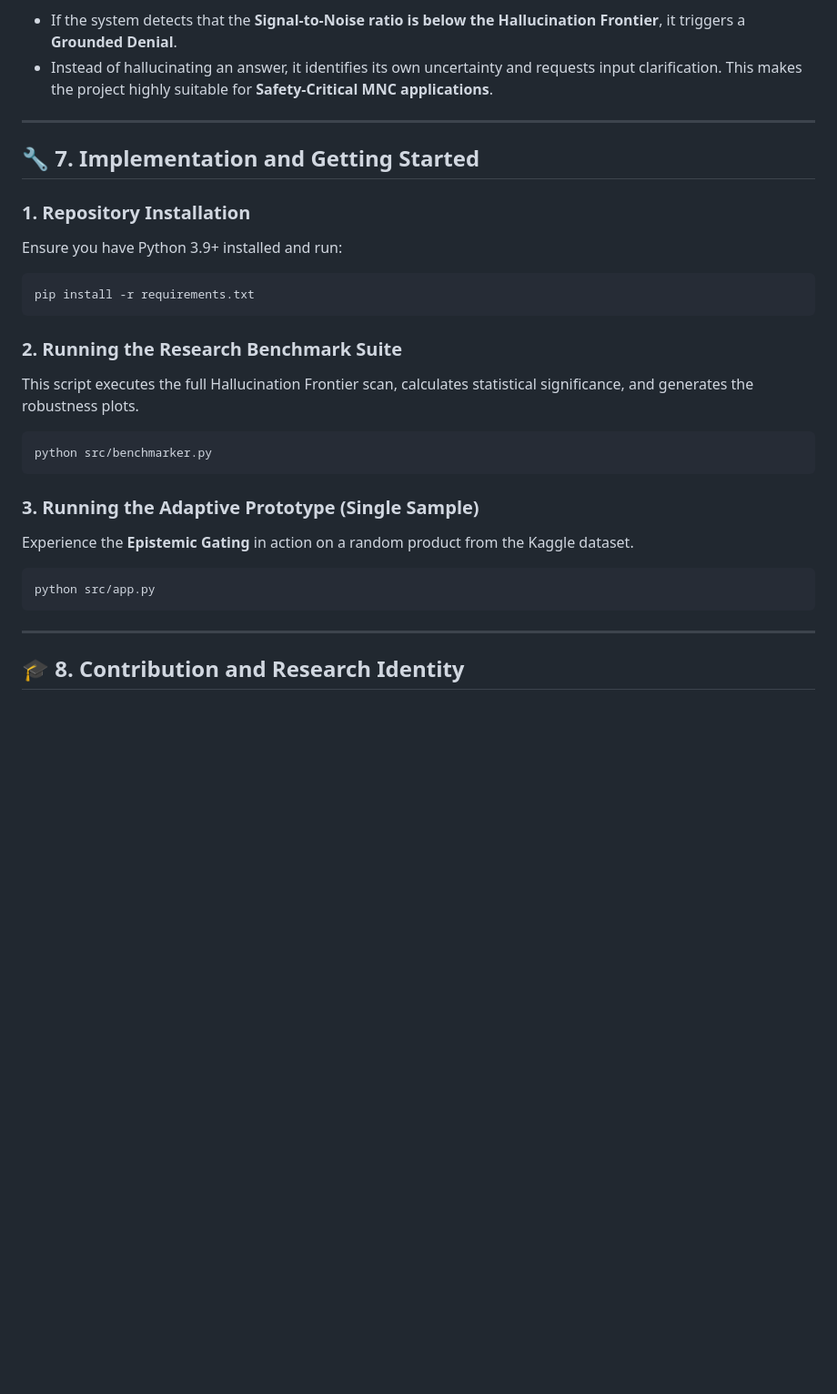
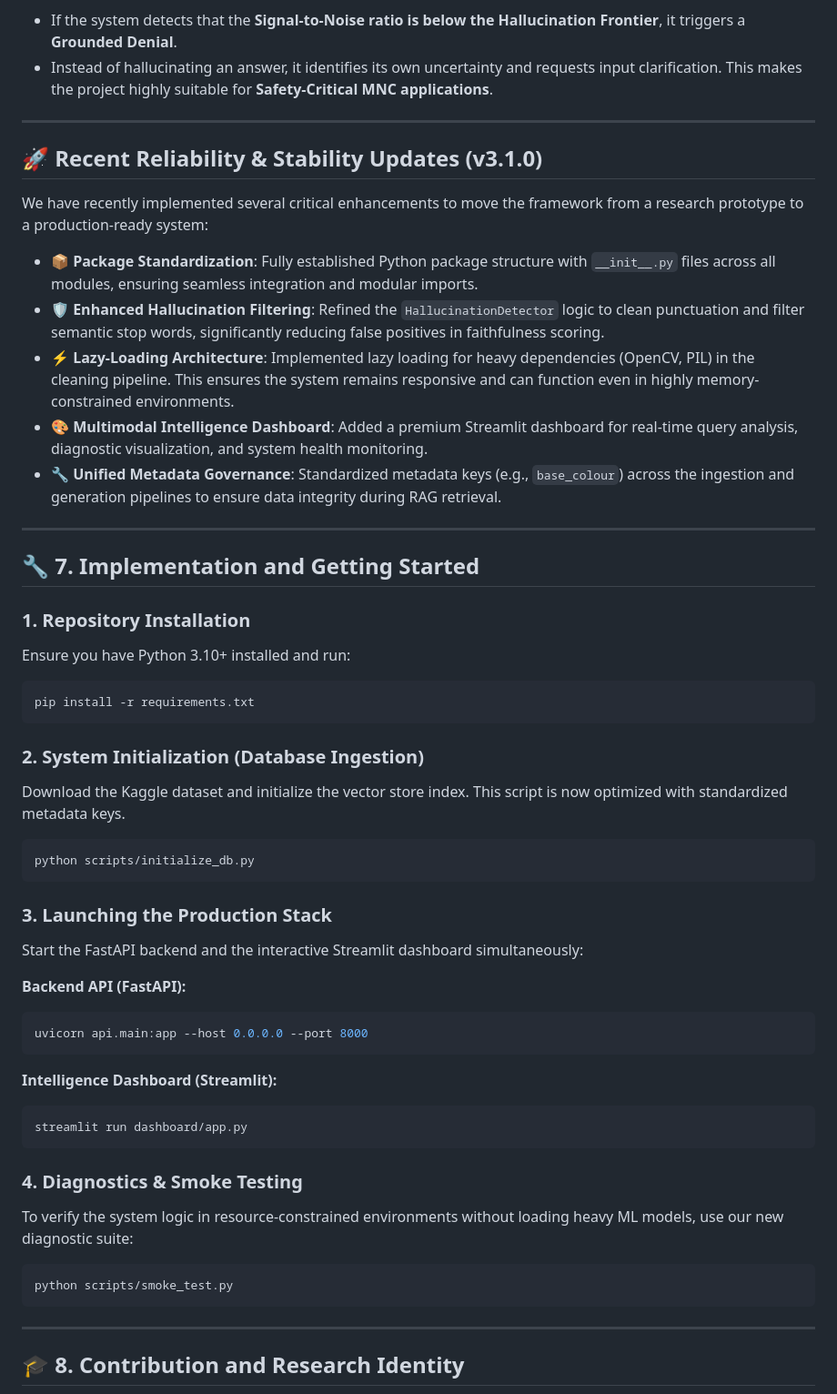
Before and after one commit to Sappymukherjee214/Noise-Resilient-Multimodal-RAG-for-Low-Quality-Inputs, a Markdown page: README.md, the part around the change. Shown at 91% size. Drawn GitHub-style; blank space fills up the shorter version.

Commit message:
Docs: Update README with recent reliability and stability improvements (v3.1.0)

````diff
--- a/README.md
+++ b/README.md
@@ -117,30 +117,56 @@ In professional AI R&D, transparency and safety are paramount. The **Meta-Cognit
 
 ---
 
+## 🚀 Recent Reliability & Stability Updates (v3.1.0)
+
+We have recently implemented several critical enhancements to move the framework from a research prototype to a production-ready system:
+
+- **📦 Package Standardization**: Fully established Python package structure with `__init__.py` files across all modules, ensuring seamless integration and modular imports.
+- **🛡️ Enhanced Hallucination Filtering**: Refined the `HallucinationDetector` logic to clean punctuation and filter semantic stop words, significantly reducing false positives in faithfulness scoring.
+- **⚡ Lazy-Loading Architecture**: Implemented lazy loading for heavy dependencies (OpenCV, PIL) in the cleaning pipeline. This ensures the system remains responsive and can function even in highly memory-constrained environments.
+- **🎨 Multimodal Intelligence Dashboard**: Added a premium Streamlit dashboard for real-time query analysis, diagnostic visualization, and system health monitoring.
+- **🔧 Unified Metadata Governance**: Standardized metadata keys (e.g., `base_colour`) across the ingestion and generation pipelines to ensure data integrity during RAG retrieval.
+
+---
+
 ## 🔧 7. Implementation and Getting Started
 
 ### 1. Repository Installation
 
-Ensure you have Python 3.9+ installed and run:
+Ensure you have Python 3.10+ installed and run:
 
 ```bash
 pip install -r requirements.txt
 ```
 
-### 2. Running the Research Benchmark Suite
+### 2. System Initialization (Database Ingestion)
 
-This script executes the full Hallucination Frontier scan, calculates statistical significance, and generates the robustness plots.
+Download the Kaggle dataset and initialize the vector store index. This script is now optimized with standardized metadata keys.
 
 ```powershell
-python src/benchmarker.py
+python scripts/initialize_db.py
 ```
 
-### 3. Running the Adaptive Prototype (Single Sample)
+### 3. Launching the Production Stack
 
-Experience the **Epistemic Gating** in action on a random product from the Kaggle dataset.
+Start the FastAPI backend and the interactive Streamlit dashboard simultaneously:
+
+**Backend API (FastAPI):**
+```powershell
+uvicorn api.main:app --host 0.0.0.0 --port 8000
+```
+
+**Intelligence Dashboard (Streamlit):**
+```powershell
+streamlit run dashboard/app.py
+```
+
+### 4. Diagnostics & Smoke Testing
+
+To verify the system logic in resource-constrained environments without loading heavy ML models, use our new diagnostic suite:
 
 ```powershell
-python src/app.py
+python scripts/smoke_test.py
 ```
 
 ---
````
